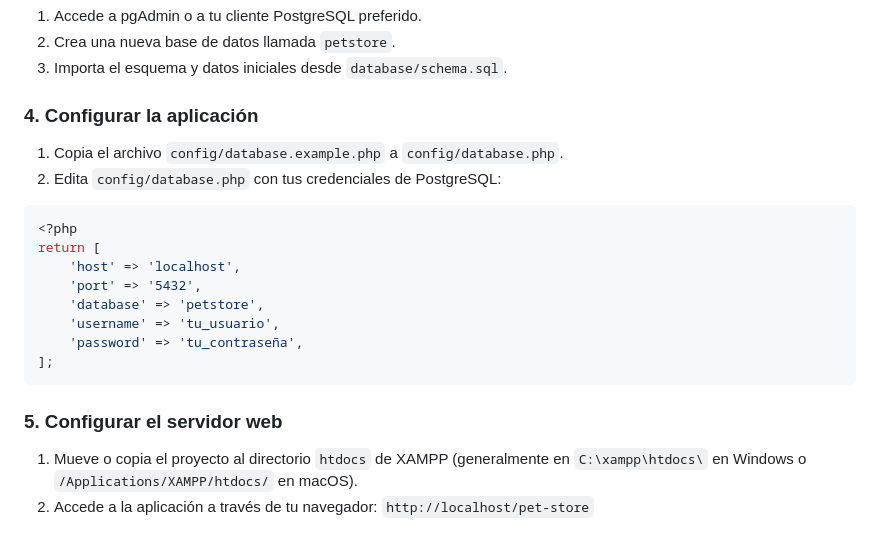
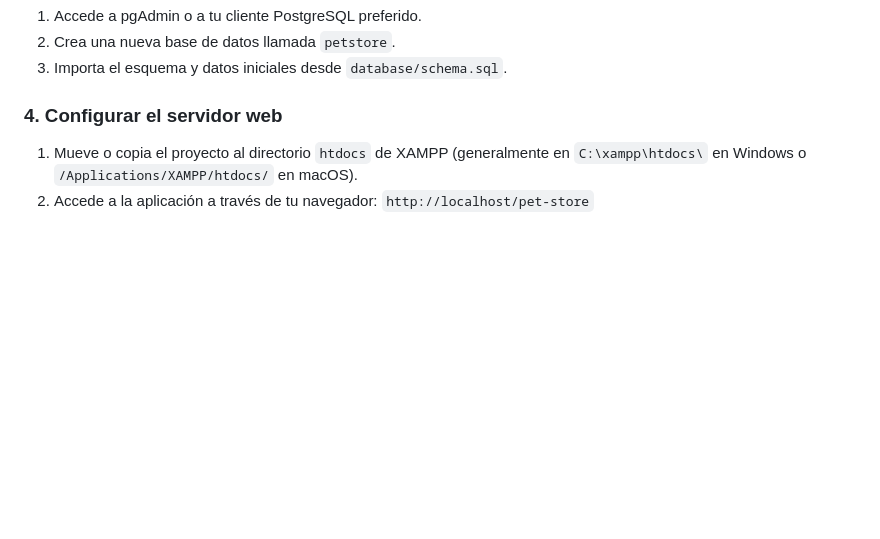
Before and after one commit to jairdevl/pet-store, a Markdown page: README.md, the part around the change. Drawn GitHub-style; blank space fills up the shorter version.

Commit message:
updating project

````diff
--- a/README.md
+++ b/README.md
@@ -79,23 +79,7 @@ cd pet-store
 2. Crea una nueva base de datos llamada `petstore`.
 3. Importa el esquema y datos iniciales desde `database/schema.sql`.
 
-### 4. Configurar la aplicación
-
-1. Copia el archivo `config/database.example.php` a `config/database.php`.
-2. Edita `config/database.php` con tus credenciales de PostgreSQL:
-
-```php
-<?php
-return [
-    'host' => 'localhost',
-    'port' => '5432',
-    'database' => 'petstore',
-    'username' => 'tu_usuario',
-    'password' => 'tu_contraseña',
-];
-```
-
-### 5. Configurar el servidor web
+### 4. Configurar el servidor web
 
 1. Mueve o copia el proyecto al directorio `htdocs` de XAMPP (generalmente en `C:\xampp\htdocs\` en Windows o `/Applications/XAMPP/htdocs/` en macOS).
 2. Accede a la aplicación a través de tu navegador: `http://localhost/pet-store`
````
